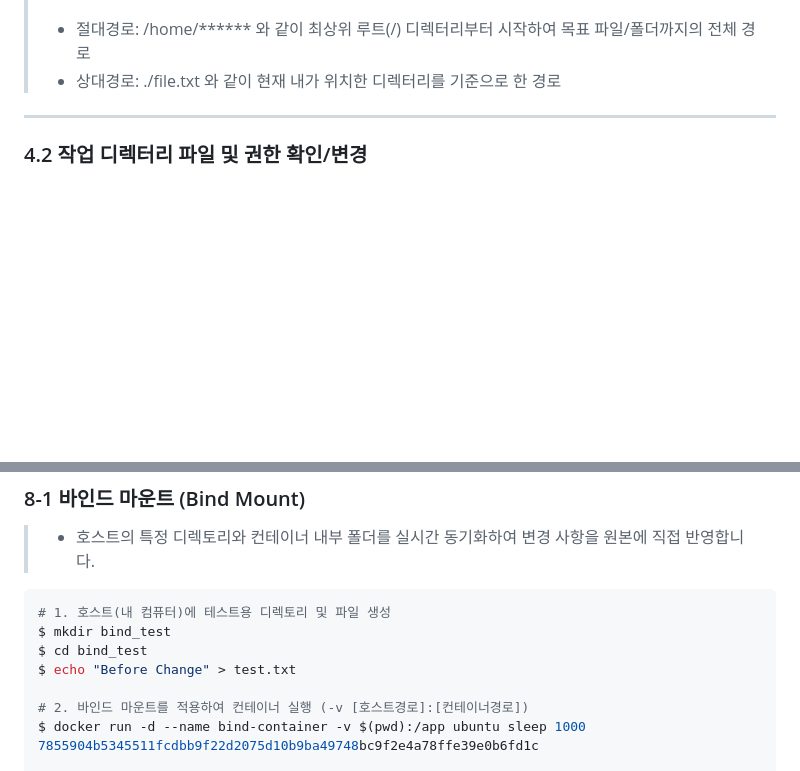
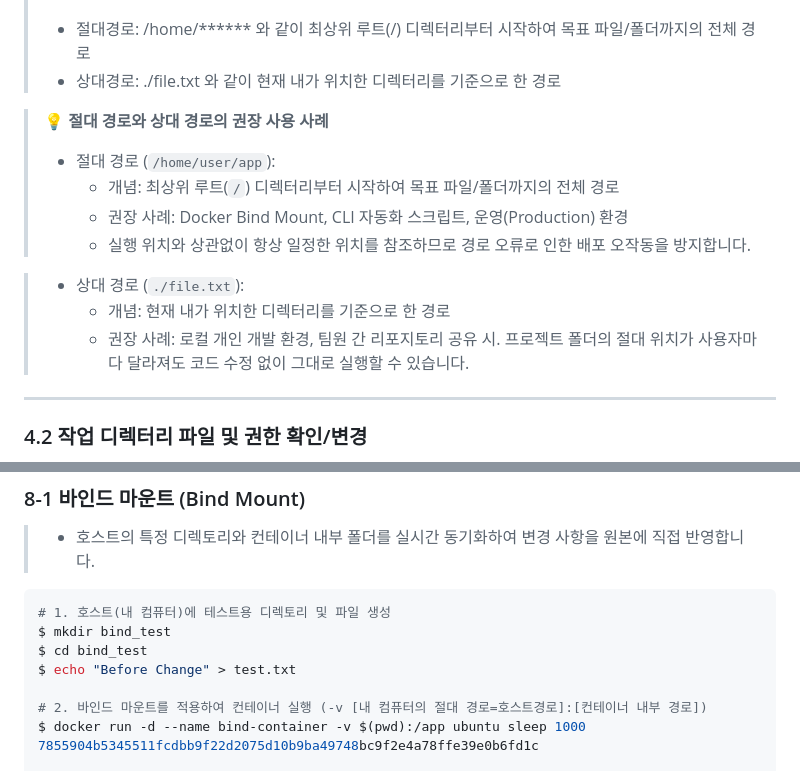
Before and after one commit to roe-e/ro-codyssey, a Markdown page: README.md, 2 parts joined by grey strips. Rendered like a GitHub page; blank space fills up the shorter version.

```diff
--- a/README.md
+++ b/README.md
@@ -67,6 +67,16 @@ drwxr-xr-x 2 ****** ****** 4096 Aug  2 07:59 test
 > * 절대경로: /home/****** 와 같이 최상위 루트(/) 디렉터리부터 시작하여 목표 파일/폴더까지의 전체 경로
 > * 상대경로: ./file.txt 와 같이 현재 내가 위치한 디렉터리를 기준으로 한 경로
 
+
+> **💡 절대 경로와 상대 경로의 권장 사용 사례**
+> * 절대 경로 (`/home/user/app`):
+>   * 개념: 최상위 루트(`/`) 디렉터리부터 시작하여 목표 파일/폴더까지의 전체 경로
+>   * 권장 사례: Docker Bind Mount, CLI 자동화 스크립트, 운영(Production) 환경
+>   * 실행 위치와 상관없이 항상 일정한 위치를 참조하므로 경로 오류로 인한 배포 오작동을 방지합니다.
+
+> * 상대 경로 (`./file.txt`):
+>   * 개념: 현재 내가 위치한 디렉터리를 기준으로 한 경로
+>   * 권장 사례: 로컬 개인 개발 환경, 팀원 간 리포지토리 공유 시. 프로젝트 폴더의 절대 위치가 사용자마다 달라져도 코드 수정 없이 그대로 실행할 수 있습니다.
 ---
 
 ### 4.2 작업 디렉터리 파일 및 권한 확인/변경
@@ -433,7 +443,7 @@ $ mkdir bind_test
 $ cd bind_test
 $ echo "Before Change" > test.txt
 
-# 2. 바인드 마운트를 적용하여 컨테이너 실행 (-v [호스트경로]:[컨테이너경로])
+# 2. 바인드 마운트를 적용하여 컨테이너 실행 (-v [내 컴퓨터의 절대 경로=호스트경로]:[컨테이너 내부 경로])
 $ docker run -d --name bind-container -v $(pwd):/app ubuntu sleep 1000
 7855904b5345511fcdbb9f22d2075d10b9ba49748bc9f2e4a78ffe39e0b6fd1c
 
```
